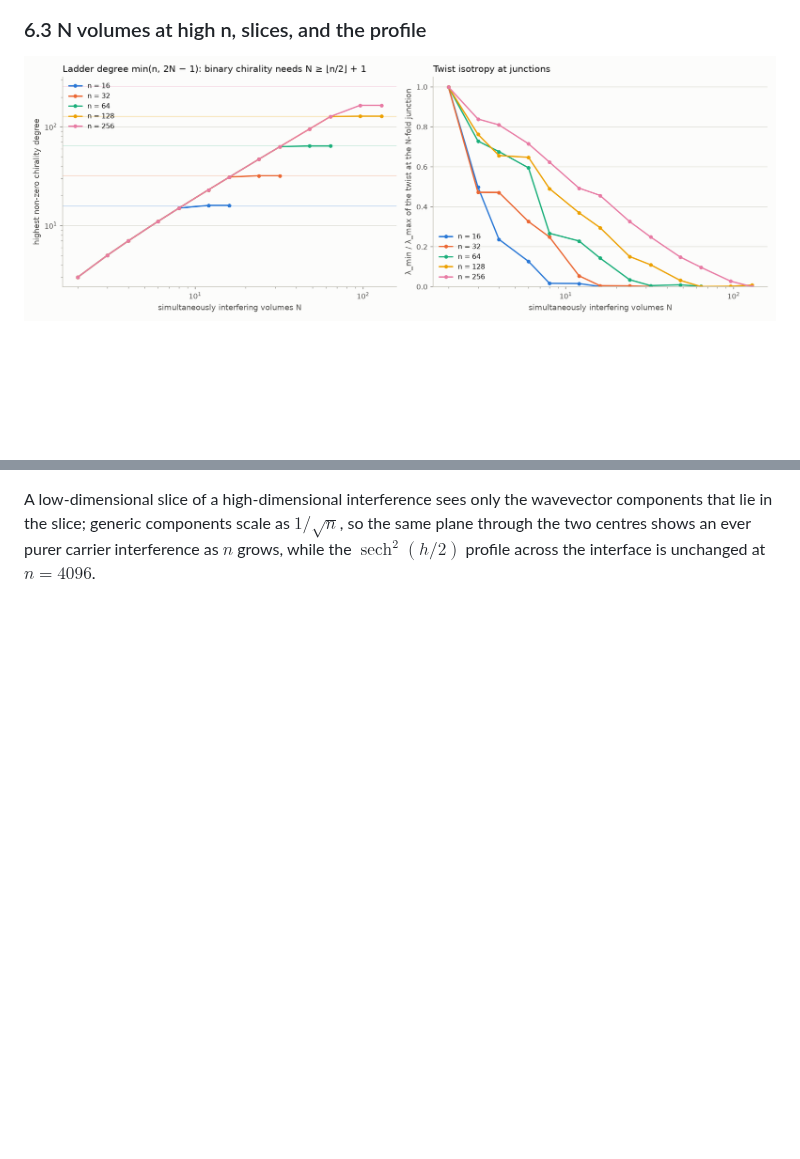
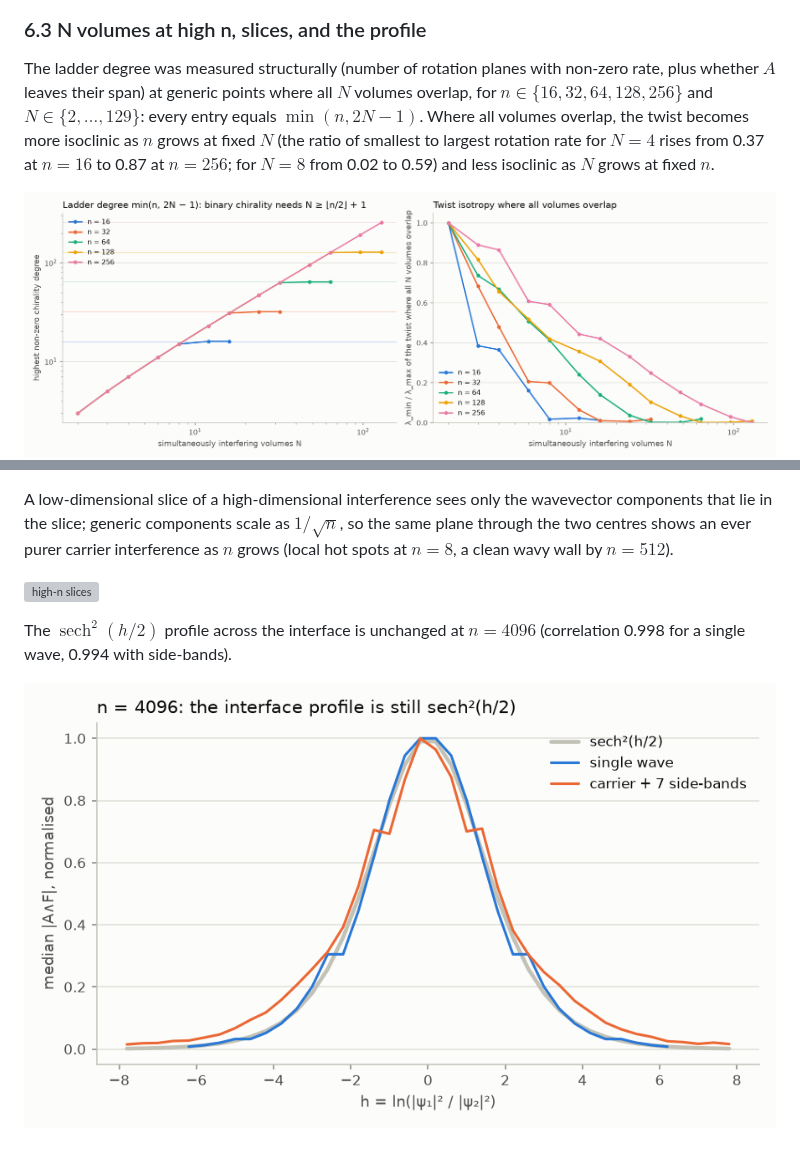
Before and after one commit to MattMills/n_dimensional_twist_chirality_visualizations, a Markdown page: README.md, 2 parts joined by grey strips. GitHub-like rendering; pictures changed too: figures/E_highdim_ladder.png, figures/E_highdim_profile.png; blank space fills up the shorter version; grey boxes are pictures that could not be loaded.

Commit message:
Final high-dimension results: sweep to n = 65536, ladder to N = 129 at n = 256
- results/E_high_dimensions.json and figures E_* from the full run
- rank-based ladder measurement (all 53 (n, N) entries equal min(n, 2N-1))
- README section 6 completed with the measured numbers

Co-Authored-By: Claude Fable 5.1 <noreply@anthropic.com>
Claude-Session: https://claude.ai/code/session_01JzaHvhDuY2zoVjg9KVpQxX

```diff
--- a/README.md
+++ b/README.md
@@ -418,4 +418,13 @@ $n$ sets the ceiling; the wave content decides how much of it is used.
 
 ### 6.3 N volumes at high n, slices, and the profile
 
+The ladder degree was measured structurally (number of rotation planes with
+non-zero rate, plus whether $A$ leaves their span) at generic points where all
+$N$ volumes overlap, for $n\in\{16,32,64,128,256\}$ and
+$N\in\{2,\dots,129\}$: every entry equals $\min(n,2N-1)$. Where all volumes
+overlap, the twist becomes more isoclinic as $n$ grows at fixed $N$ (the ratio
+of smallest to largest rotation rate for $N=4$ rises from
+0.37 at $n=16$ to 0.87 at $n=256$; for $N=8$ from
+0.02 to 0.59) and less isoclinic as $N$ grows at fixed $n$.
+
 ![high-n ladder](figures/E_highdim_ladder.png)
@@ -425,5 +432,12 @@ $n$ sets the ceiling; the wave content decides how much of it is used.
 A low-dimensional slice of a high-dimensional interference sees only the
 wavevector components that lie in the slice; generic components scale as
 $1/\sqrt n$, so the same plane through the two centres shows an ever purer
-carrier interference as $n$ grows, while the $\operatorname{sech}^2(h/2)$
-profile across the interface is unchanged at $n=4096$.
+carrier interference as $n$ grows (local hot spots at $n=8$, a clean wavy wall
+by $n=512$).
+
+![high-n slices](figures/E_highdim_slices.png)
+
+The $\operatorname{sech}^2(h/2)$ profile across the interface is unchanged at
+$n=4096$ (correlation 0.998 for a single wave, 0.994 with side-bands).
+
+![high-n profile](figures/E_highdim_profile.png)
```
Also changed, not shown: other parts of README.md (+0 -2 lines), 2 other files.
